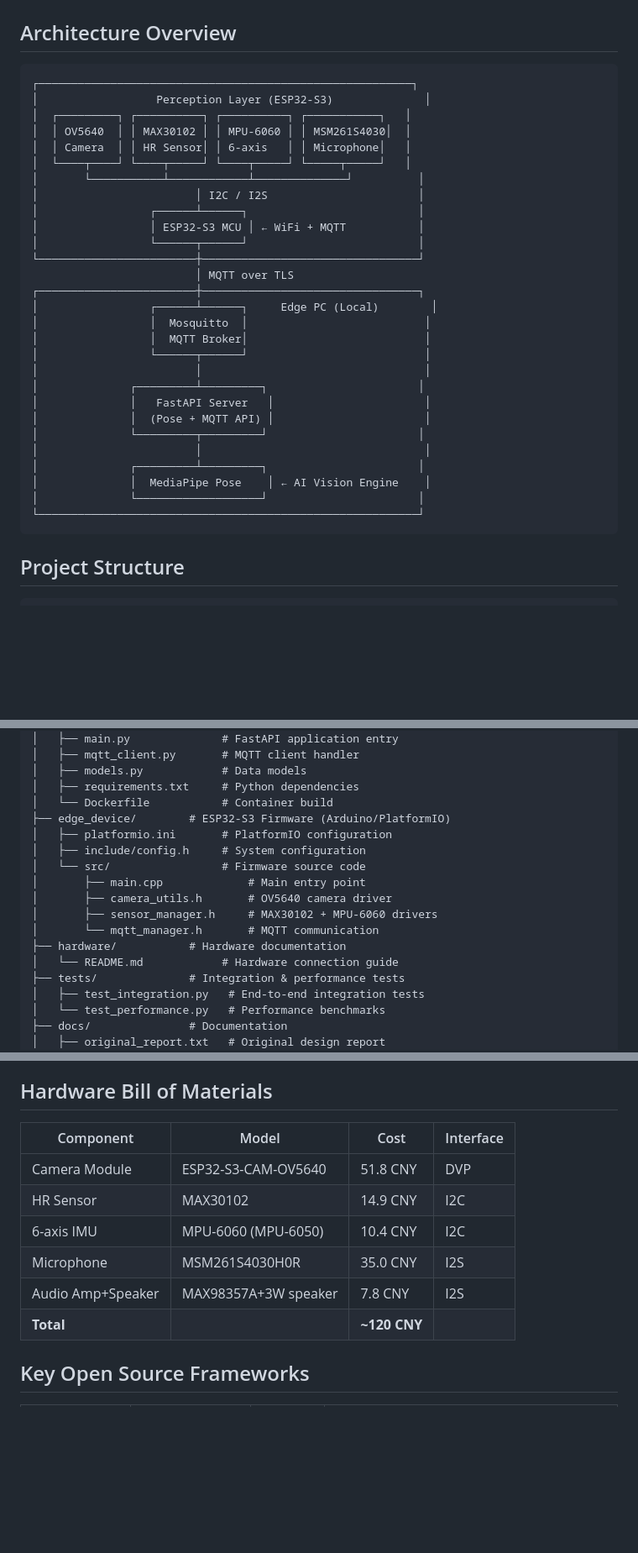
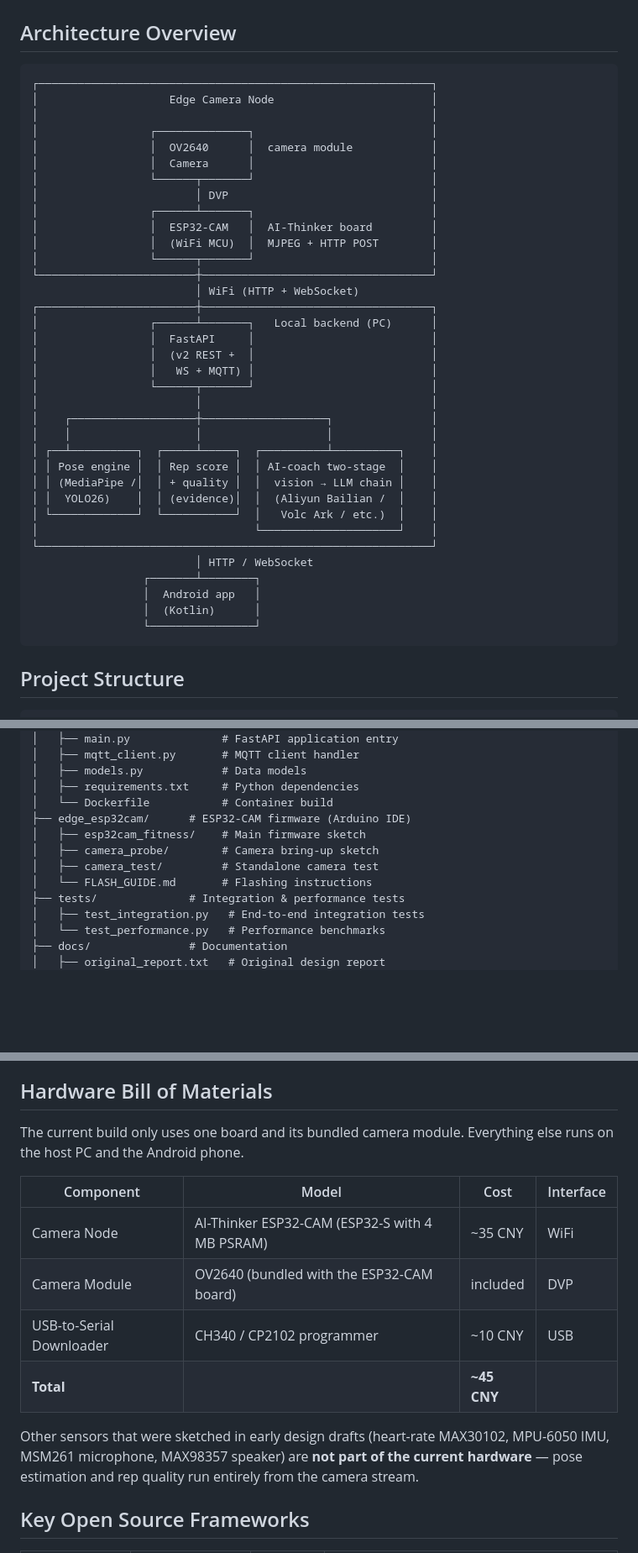
Before and after one commit to yoyuq/smart-fitness, a Markdown page: README.md, 3 parts joined by grey strips. Shown at 84% size. GitHub-like rendering; blank space fills up the shorter version.

Commit message:
docs(readme): correct hardware BOM and architecture (current build is ESP32-CAM + OV2640 only, no HR/IMU/mic/speaker)

````diff
--- a/README.md
+++ b/README.md
@@ -33,34 +33,41 @@ volc / volc-legacy             ← last resort
 ## Architecture Overview
 
 ```
-┌─────────────────────────────────────────────────────────┐
-│                  Perception Layer (ESP32-S3)              │
-│  ┌─────────┐ ┌──────────┐ ┌──────────┐ ┌───────────┐   │
-│  │ OV5640  │ │ MAX30102 │ │ MPU-6060 │ │ MSM261S4030│  │
-│  │ Camera  │ │ HR Sensor│ │ 6-axis   │ │ Microphone│   │
-│  └────┬────┘ └────┬─────┘ └────┬─────┘ └─────┬─────┘   │
-│       └───────────┴────────────┴──────────────┘          │
-│                        │ I2C / I2S                       │
-│                 ┌──────┴──────┐                          │
-│                 │ ESP32-S3 MCU │ ← WiFi + MQTT           │
-│                 └──────┬──────┘                          │
-└────────────────────────┼─────────────────────────────────┘
-                         │ MQTT over TLS
-┌────────────────────────┼─────────────────────────────────┐
-│                 ┌──────┴──────┐     Edge PC (Local)        │
-│                 │  Mosquitto  │                           │
-│                 │  MQTT Broker│                           │
-│                 └──────┬──────┘                           │
-│                        │                                  │
-│              ┌─────────┴─────────┐                       │
-│              │   FastAPI Server   │                       │
-│              │  (Pose + MQTT API) │                       │
-│              └─────────┬─────────┘                       │
-│                        │                                  │
-│              ┌─────────┴─────────┐                       │
-│              │  MediaPipe Pose    │ ← AI Vision Engine    │
-│              └───────────────────┘                       │
-└──────────────────────────────────────────────────────────┘
+┌────────────────────────────────────────────────────────────┐
+│                    Edge Camera Node                        │
+│                                                            │
+│                 ┌──────────────┐                           │
+│                 │  OV2640      │  camera module            │
+│                 │  Camera      │                           │
+│                 └──────┬───────┘                           │
+│                        │ DVP                               │
+│                 ┌──────┴───────┐                           │
+│                 │  ESP32-CAM   │  AI-Thinker board         │
+│                 │  (WiFi MCU)  │  MJPEG + HTTP POST        │
+│                 └──────┬───────┘                           │
+└────────────────────────┼───────────────────────────────────┘
+                         │ WiFi (HTTP + WebSocket)
+┌────────────────────────┼───────────────────────────────────┐
+│                 ┌──────┴───────┐   Local backend (PC)      │
+│                 │  FastAPI     │                           │
+│                 │  (v2 REST +  │                           │
+│                 │   WS + MQTT) │                           │
+│                 └──────┬───────┘                           │
+│                        │                                   │
+│    ┌───────────────────┼───────────────────┐               │
+│    │                   │                   │               │
+│ ┌──┴──────────┐  ┌─────┴─────┐  ┌──────────┴──────────┐    │
+│ │ Pose engine │  │ Rep score │  │ AI-coach two-stage  │    │
+│ │ (MediaPipe /│  │ + quality │  │  vision → LLM chain │    │
+│ │  YOLO26)    │  │ (evidence)│  │  (Aliyun Bailian /  │    │
+│ └─────────────┘  └───────────┘  │   Volc Ark / etc.)  │    │
+│                                 └─────────────────────┘    │
+└────────────────────────────────────────────────────────────┘
+                         │ HTTP / WebSocket
+                 ┌───────┴────────┐
+                 │  Android app   │
+                 │  (Kotlin)      │
+                 └────────────────┘
 ```
 
 ## Project Structure
@@ -80,16 +87,11 @@ smart_fitness/
 │   ├── models.py            # Data models
 │   ├── requirements.txt     # Python dependencies
 │   └── Dockerfile           # Container build
-├── edge_device/        # ESP32-S3 Firmware (Arduino/PlatformIO)
-│   ├── platformio.ini       # PlatformIO configuration
-│   ├── include/config.h     # System configuration
-│   └── src/                 # Firmware source code
-│       ├── main.cpp             # Main entry point
-│       ├── camera_utils.h       # OV5640 camera driver
-│       ├── sensor_manager.h     # MAX30102 + MPU-6060 drivers
-│       └── mqtt_manager.h       # MQTT communication
-├── hardware/           # Hardware documentation
-│   └── README.md            # Hardware connection guide
+├── edge_esp32cam/      # ESP32-CAM firmware (Arduino IDE)
+│   ├── esp32cam_fitness/    # Main firmware sketch
+│   ├── camera_probe/        # Camera bring-up sketch
+│   ├── camera_test/         # Standalone camera test
+│   └── FLASH_GUIDE.md       # Flashing instructions
 ├── tests/              # Integration & performance tests
 │   ├── test_integration.py   # End-to-end integration tests
 │   └── test_performance.py   # Performance benchmarks
@@ -175,14 +178,16 @@ docker-compose up -d                   # Backend + MQTT broker
 
 ## Hardware Bill of Materials
 
+The current build only uses one board and its bundled camera module. Everything else runs on the host PC and the Android phone.
+
 | Component | Model | Cost | Interface |
 |-----------|-------|------|-----------|
-| Camera Module | ESP32-S3-CAM-OV5640 | 51.8 CNY | DVP |
-| HR Sensor | MAX30102 | 14.9 CNY | I2C |
-| 6-axis IMU | MPU-6060 (MPU-6050) | 10.4 CNY | I2C |
-| Microphone | MSM261S4030H0R | 35.0 CNY | I2S |
-| Audio Amp+Speaker | MAX98357A+3W speaker | 7.8 CNY | I2S |
-| **Total** | | **~120 CNY** | |
+| Camera Node | AI-Thinker ESP32-CAM (ESP32-S with 4 MB PSRAM) | ~35 CNY | WiFi |
+| Camera Module | OV2640 (bundled with the ESP32-CAM board) | included | DVP |
+| USB-to-Serial Downloader | CH340 / CP2102 programmer | ~10 CNY | USB |
+| **Total** | | **~45 CNY** | |
+
+Other sensors that were sketched in early design drafts (heart-rate MAX30102, MPU-6050 IMU, MSM261 microphone, MAX98357 speaker) are **not part of the current hardware** — pose estimation and rep quality run entirely from the camera stream.
 
 ## Key Open Source Frameworks
 
````
Also changed, not shown: other parts of README.md (+9 -8 lines).
